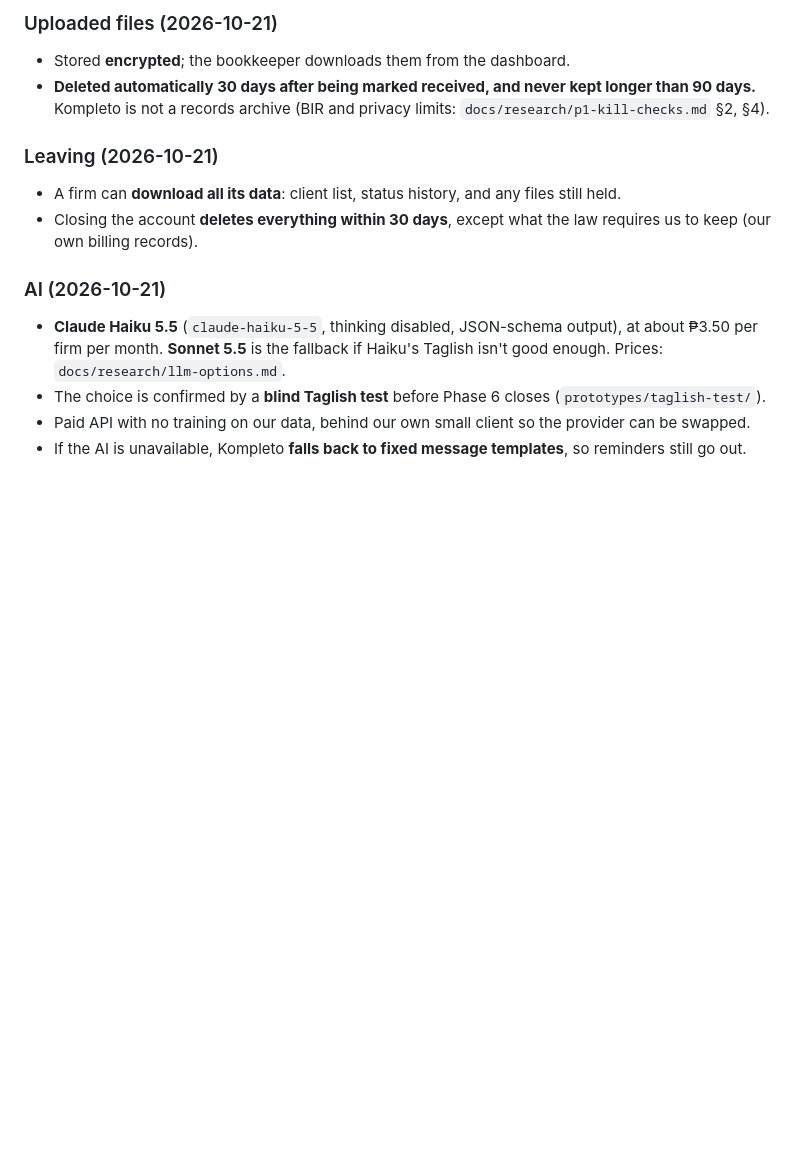
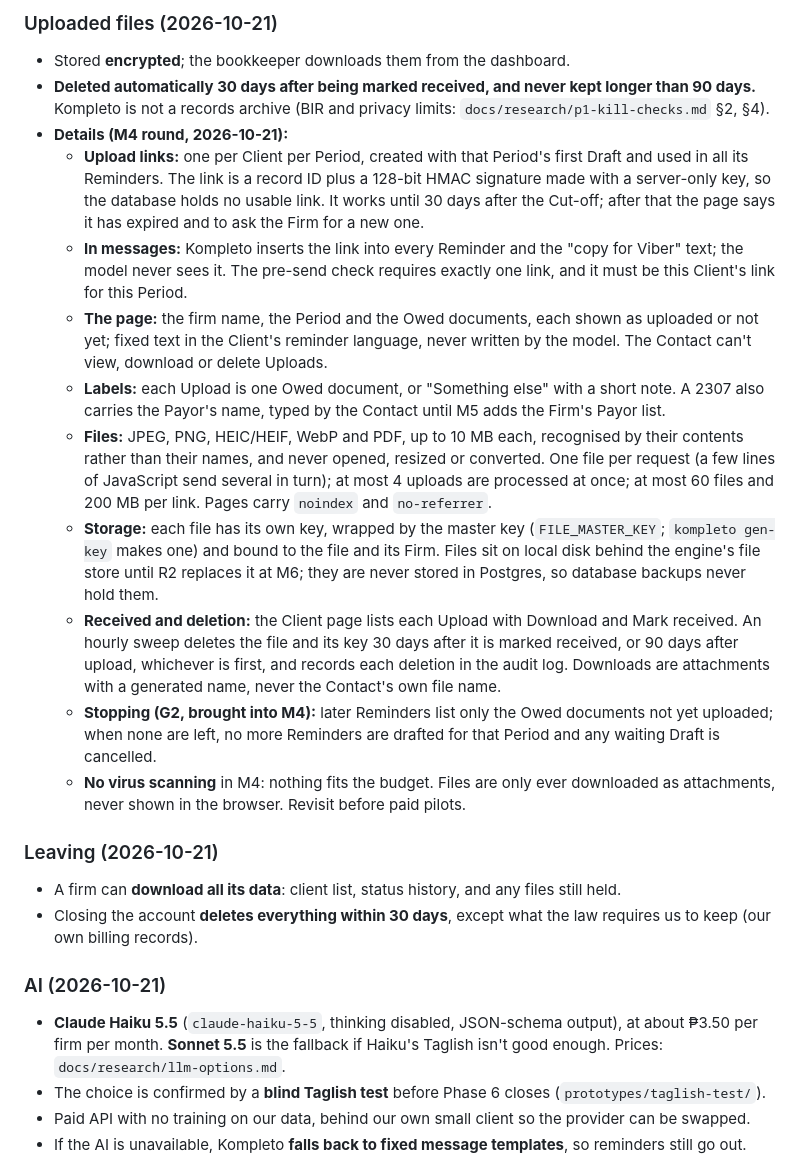
Before and after one commit to Enriquez-Johnmark/kompleto, a Markdown page: docs/product/p1-spec.md, the part around the change. GitHub-like rendering; blank space fills up the shorter version.

Commit message:
Docs: record the M4 decisions on upload links, files and deletion

```diff
--- a/docs/product/p1-spec.md
+++ b/docs/product/p1-spec.md
@@ -121,6 +121,16 @@ Status: **Phase 6 complete except the AI model confirmation** (the blind Taglish
 
 - Stored **encrypted**; the bookkeeper downloads them from the dashboard.
 - **Deleted automatically 30 days after being marked received, and never kept longer than 90 days.** Kompleto is not a records archive (BIR and privacy limits: `docs/research/p1-kill-checks.md` §2, §4).
+- **Details (M4 round, 2026-10-21):**
+  - **Upload links:** one per Client per Period, created with that Period's first Draft and used in all its Reminders. The link is a record ID plus a 128-bit HMAC signature made with a server-only key, so the database holds no usable link. It works until 30 days after the Cut-off; after that the page says it has expired and to ask the Firm for a new one.
+  - **In messages:** Kompleto inserts the link into every Reminder and the "copy for Viber" text; the model never sees it. The pre-send check requires exactly one link, and it must be this Client's link for this Period.
+  - **The page:** the firm name, the Period and the Owed documents, each shown as uploaded or not yet; fixed text in the Client's reminder language, never written by the model. The Contact can't view, download or delete Uploads.
+  - **Labels:** each Upload is one Owed document, or "Something else" with a short note. A 2307 also carries the Payor's name, typed by the Contact until M5 adds the Firm's Payor list.
+  - **Files:** JPEG, PNG, HEIC/HEIF, WebP and PDF, up to 10 MB each, recognised by their contents rather than their names, and never opened, resized or converted. One file per request (a few lines of JavaScript send several in turn); at most 4 uploads are processed at once; at most 60 files and 200 MB per link. Pages carry `noindex` and `no-referrer`.
+  - **Storage:** each file has its own key, wrapped by the master key (`FILE_MASTER_KEY`; `kompleto gen-key` makes one) and bound to the file and its Firm. Files sit on local disk behind the engine's file store until R2 replaces it at M6; they are never stored in Postgres, so database backups never hold them.
+  - **Received and deletion:** the Client page lists each Upload with Download and Mark received. An hourly sweep deletes the file and its key 30 days after it is marked received, or 90 days after upload, whichever is first, and records each deletion in the audit log. Downloads are attachments with a generated name, never the Contact's own file name.
+  - **Stopping (G2, brought into M4):** later Reminders list only the Owed documents not yet uploaded; when none are left, no more Reminders are drafted for that Period and any waiting Draft is cancelled.
+  - **No virus scanning** in M4: nothing fits the budget. Files are only ever downloaded as attachments, never shown in the browser. Revisit before paid pilots.
 
 ### Leaving (2026-10-21)
 
```
Also changed, not shown: docs/architecture.md (+10 -0 lines), docs/decisions.md (+11 -0 lines).
